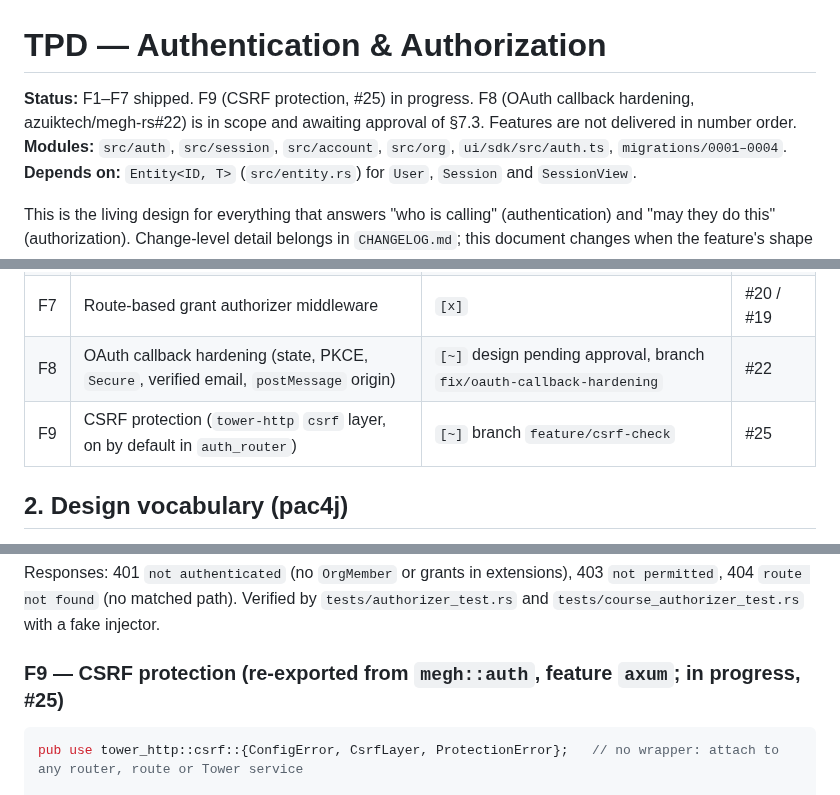
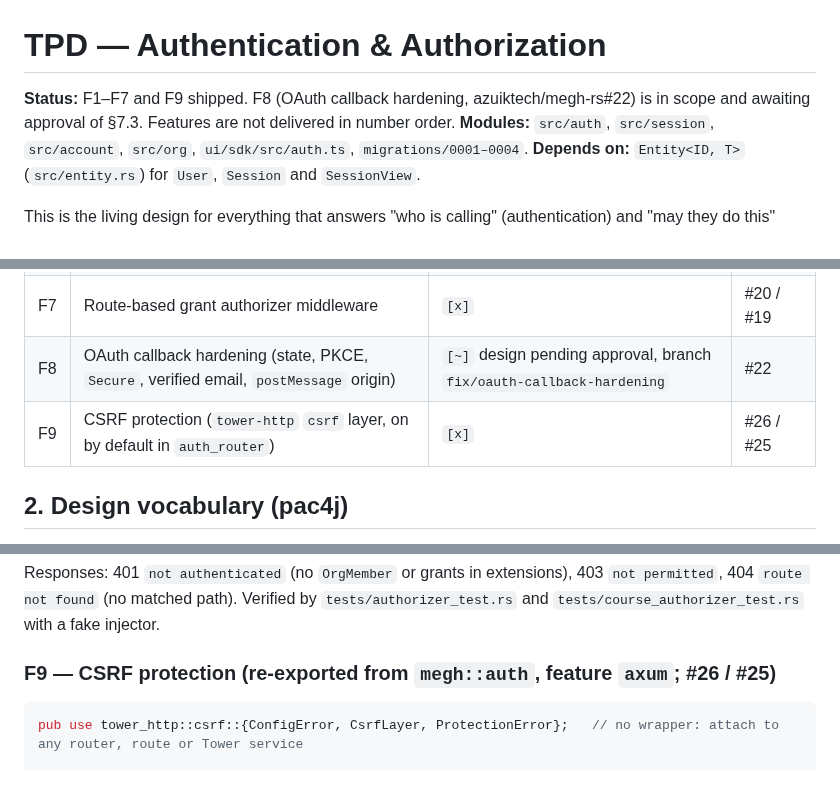
Before and after one commit to azuiktech/megh-rs, a Markdown page: docs/TPD-authentication-authorization.md, 3 parts joined by grey strips. Rendered like a GitHub page.

Commit message:
docs: mark F9 shipped in TPD (#25)

````diff
--- a/docs/TPD-authentication-authorization.md
+++ b/docs/TPD-authentication-authorization.md
@@ -1,6 +1,6 @@
 # TPD — Authentication & Authorization
 
-**Status:** F1–F7 shipped. F9 (CSRF protection, #25) in progress. F8 (OAuth callback hardening, azuiktech/megh-rs#22) is in scope and awaiting approval of §7.3. Features are not delivered in number order.
+**Status:** F1–F7 and F9 shipped. F8 (OAuth callback hardening, azuiktech/megh-rs#22) is in scope and awaiting approval of §7.3. Features are not delivered in number order.
 **Modules:** `src/auth`, `src/session`, `src/account`, `src/org`, `ui/sdk/src/auth.ts`, `migrations/0001–0004`.
 **Depends on:** `Entity<ID, T>` (`src/entity.rs`) for `User`, `Session` and `SessionView`.
 
@@ -18,7 +18,7 @@ This is the living design for everything that answers "who is calling" (authenti
 | F6 | OAuth popup `postMessage` protocol, `ui/sdk`, configurable redirect URI | `[x]` | #11 |
 | F7 | Route-based grant authorizer middleware | `[x]` | #20 / #19 |
 | F8 | OAuth callback hardening (state, PKCE, `Secure`, verified email, `postMessage` origin) | `[~]` design pending approval, branch `fix/oauth-callback-hardening` | #22 |
-| F9 | CSRF protection (`tower-http` `csrf` layer, on by default in `auth_router`) | `[~]` branch `feature/csrf-check` | #25 |
+| F9 | CSRF protection (`tower-http` `csrf` layer, on by default in `auth_router`) | `[x]` | #26 / #25 |
 
 ## 2. Design vocabulary (pac4j)
 
@@ -221,7 +221,7 @@ pub async fn authorizer(req: Request, next: Next) -> Result<Response, (StatusCod
 
 Responses: 401 `not authenticated` (no `OrgMember` or grants in extensions), 403 `not permitted`, 404 `route not found` (no matched path). Verified by `tests/authorizer_test.rs` and `tests/course_authorizer_test.rs` with a fake injector.
 
-### F9 — CSRF protection (re-exported from `megh::auth`, feature `axum`; in progress, #25)
+### F9 — CSRF protection (re-exported from `megh::auth`, feature `axum`; #26 / #25)
 
 ```rust
 pub use tower_http::csrf::{ConfigError, CsrfLayer, ProtectionError};   // no wrapper: attach to any router, route or Tower service
````
